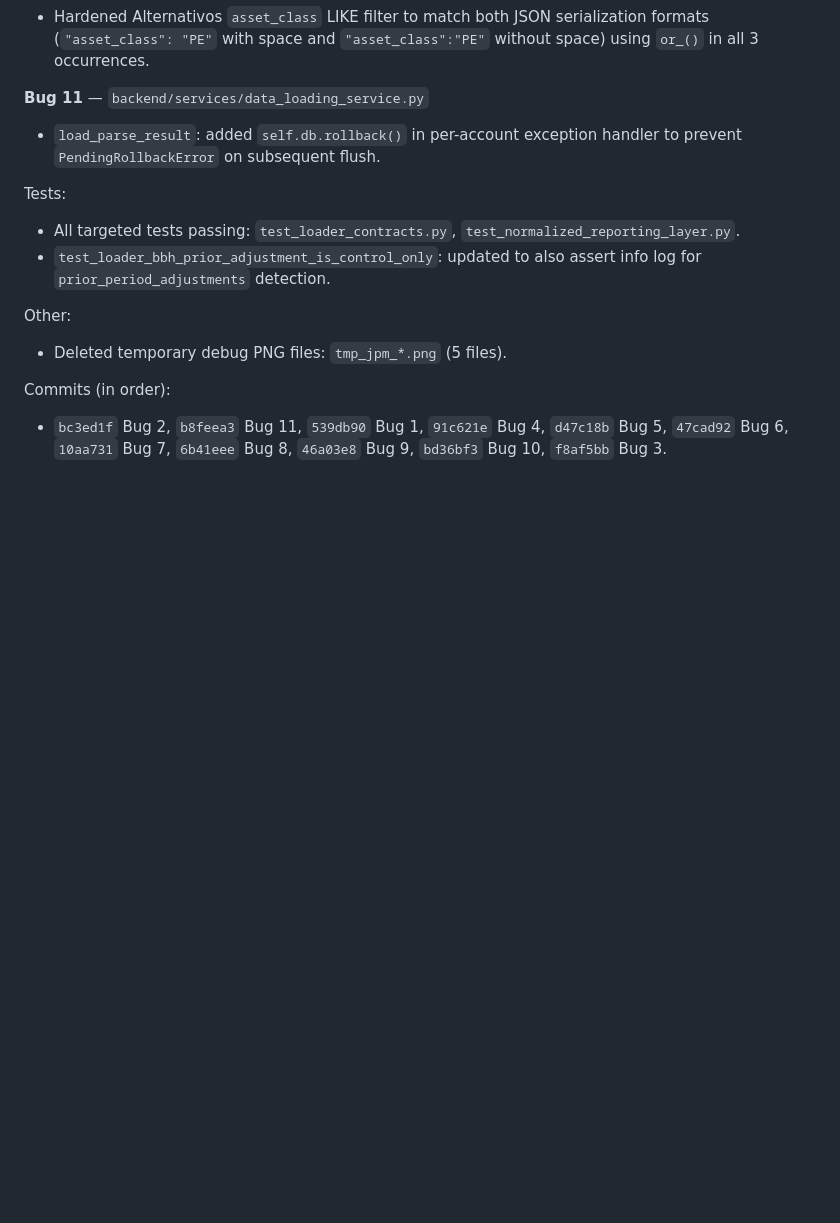
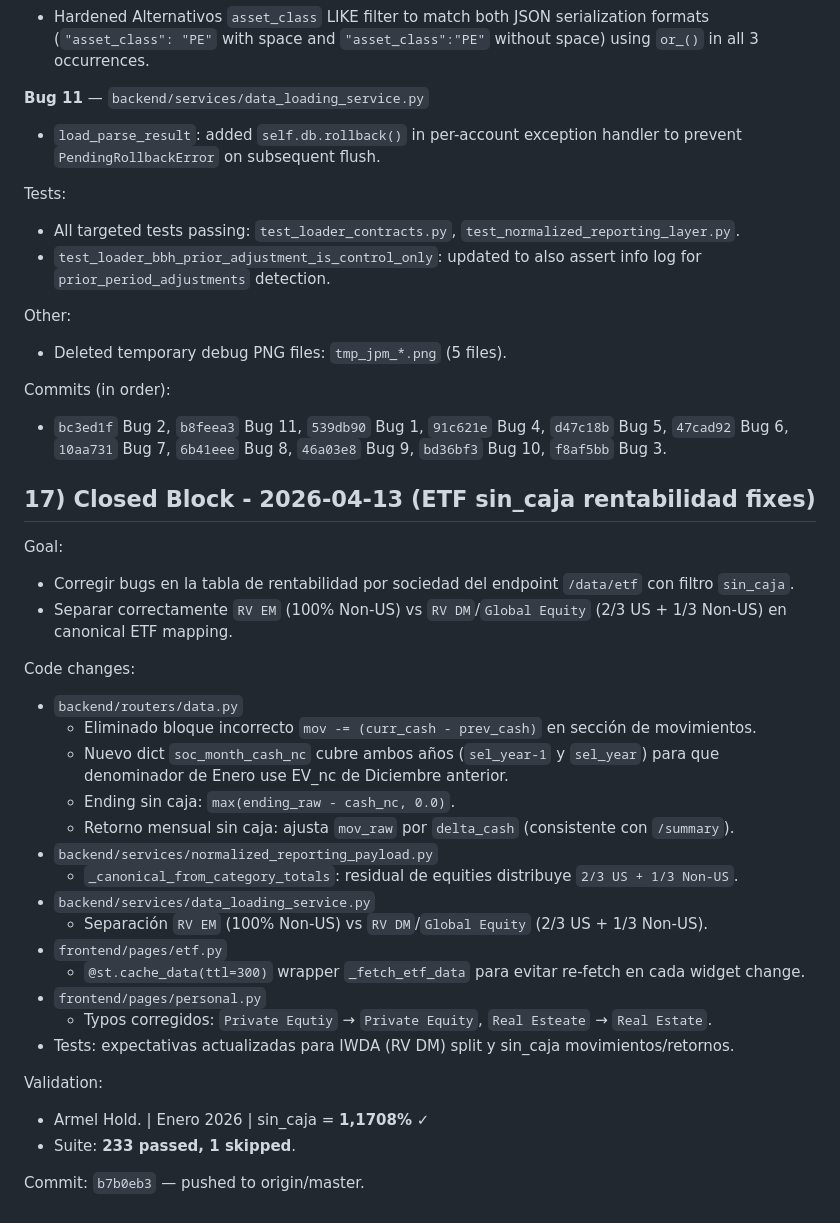
Before and after one commit to JTomRoss/family-office-reporting, a Markdown page: SESSION_STATE.md, the part around the change. Rendered like a GitHub page; blank space fills up the shorter version.

Commit message:
chore(session): close Block 17 in SESSION_STATE (ETF sin_caja fixes committed)
Made-with: Cursor

```diff
--- a/SESSION_STATE.md
+++ b/SESSION_STATE.md
@@ -465,3 +465,30 @@ Commits (in order):
 - `bc3ed1f` Bug 2, `b8feea3` Bug 11, `539db90` Bug 1, `91c621e` Bug 4,
   `d47c18b` Bug 5, `47cad92` Bug 6, `10aa731` Bug 7, `6b41eee` Bug 8,
   `46a03e8` Bug 9, `bd36bf3` Bug 10, `f8af5bb` Bug 3.
+
+## 17) Closed Block - 2026-04-13 (ETF sin_caja rentabilidad fixes)
+Goal:
+- Corregir bugs en la tabla de rentabilidad por sociedad del endpoint `/data/etf` con filtro `sin_caja`.
+- Separar correctamente `RV EM` (100% Non-US) vs `RV DM`/`Global Equity` (2/3 US + 1/3 Non-US) en canonical ETF mapping.
+
+Code changes:
+- `backend/routers/data.py`
+  - Eliminado bloque incorrecto `mov -= (curr_cash - prev_cash)` en sección de movimientos.
+  - Nuevo dict `soc_month_cash_nc` cubre ambos años (`sel_year-1` y `sel_year`) para que denominador de Enero use EV_nc de Diciembre anterior.
+  - Ending sin caja: `max(ending_raw - cash_nc, 0.0)`.
+  - Retorno mensual sin caja: ajusta `mov_raw` por `delta_cash` (consistente con `/summary`).
+- `backend/services/normalized_reporting_payload.py`
+  - `_canonical_from_category_totals`: residual de equities distribuye `2/3 US + 1/3 Non-US`.
+- `backend/services/data_loading_service.py`
+  - Separación `RV EM` (100% Non-US) vs `RV DM`/`Global Equity` (2/3 US + 1/3 Non-US).
+- `frontend/pages/etf.py`
+  - `@st.cache_data(ttl=300)` wrapper `_fetch_etf_data` para evitar re-fetch en cada widget change.
+- `frontend/pages/personal.py`
+  - Typos corregidos: `Private Equtiy` → `Private Equity`, `Real Esteate` → `Real Estate`.
+- Tests: expectativas actualizadas para IWDA (RV DM) split y sin_caja movimientos/retornos.
+
+Validation:
+- Armel Hold. | Enero 2026 | sin_caja = **1,1708%** ✓
+- Suite: **233 passed, 1 skipped**.
+
+Commit: `b7b0eb3` — pushed to origin/master.
```
